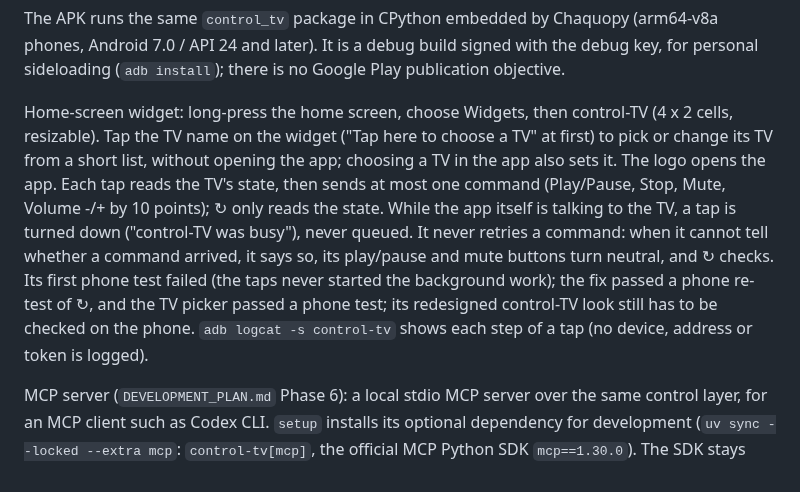
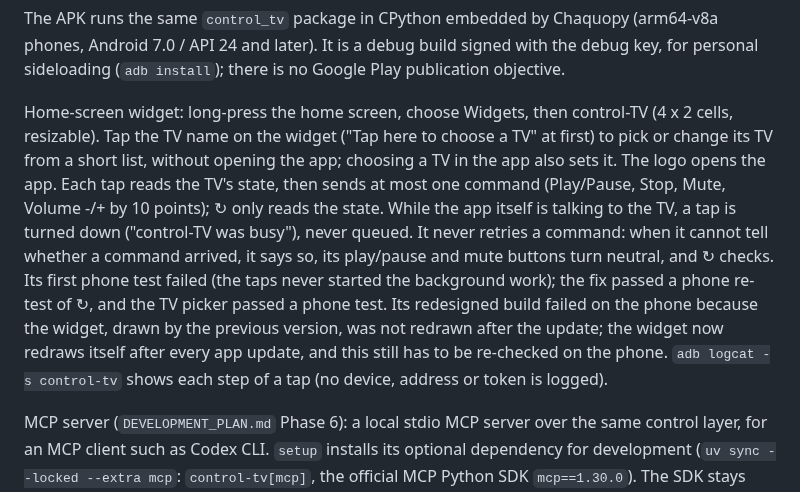
Before and after one commit to guillaumeboileaupro/control-TV, a Markdown page: README.md, the part around the change. GitHub-like rendering.

Commit message:
docs(plan): record the failed phone test of 2f0c274 and its root cause

```diff
--- a/README.md
+++ b/README.md
@@ -88,7 +88,7 @@ python3 packaging/android_icon.py       # after a logo change: regenerate the la
 
 The APK runs the same `control_tv` package in CPython embedded by Chaquopy (arm64-v8a phones, Android 7.0 / API 24 and later). It is a debug build signed with the debug key, for personal sideloading (`adb install`); there is no Google Play publication objective.
 
-Home-screen widget: long-press the home screen, choose Widgets, then control-TV (4 x 2 cells, resizable). Tap the TV name on the widget ("Tap here to choose a TV" at first) to pick or change its TV from a short list, without opening the app; choosing a TV in the app also sets it. The logo opens the app. Each tap reads the TV's state, then sends at most one command (Play/Pause, Stop, Mute, Volume -/+ by 10 points); ↻ only reads the state. While the app itself is talking to the TV, a tap is turned down ("control-TV was busy"), never queued. It never retries a command: when it cannot tell whether a command arrived, it says so, its play/pause and mute buttons turn neutral, and ↻ checks. Its first phone test failed (the taps never started the background work); the fix passed a phone re-test of ↻, and the TV picker passed a phone test; its redesigned control-TV look still has to be checked on the phone. `adb logcat -s control-tv` shows each step of a tap (no device, address or token is logged).
+Home-screen widget: long-press the home screen, choose Widgets, then control-TV (4 x 2 cells, resizable). Tap the TV name on the widget ("Tap here to choose a TV" at first) to pick or change its TV from a short list, without opening the app; choosing a TV in the app also sets it. The logo opens the app. Each tap reads the TV's state, then sends at most one command (Play/Pause, Stop, Mute, Volume -/+ by 10 points); ↻ only reads the state. While the app itself is talking to the TV, a tap is turned down ("control-TV was busy"), never queued. It never retries a command: when it cannot tell whether a command arrived, it says so, its play/pause and mute buttons turn neutral, and ↻ checks. Its first phone test failed (the taps never started the background work); the fix passed a phone re-test of ↻, and the TV picker passed a phone test. Its redesigned build failed on the phone because the widget, drawn by the previous version, was not redrawn after the update; the widget now redraws itself after every app update, and this still has to be re-checked on the phone. `adb logcat -s control-tv` shows each step of a tap (no device, address or token is logged).
 
 MCP server (`DEVELOPMENT_PLAN.md` Phase 6): a local stdio MCP server over the same control layer, for an MCP client such as Codex CLI. `setup` installs its optional dependency for development (`uv sync --locked --extra mcp`: `control-tv[mcp]`, the official MCP Python SDK `mcp==1.30.0`). The SDK stays optional at run time: the frozen desktop bridge (`bridge-build`) and the Android app (`android-python`) are built from their own environments without it. The client starts it; for Codex, in `~/.codex/config.toml`:
 
```
Also changed, not shown: ARCHITECTURE.md (+1 -1 lines), DEVELOPMENT_PLAN.md (+5 -3 lines).
